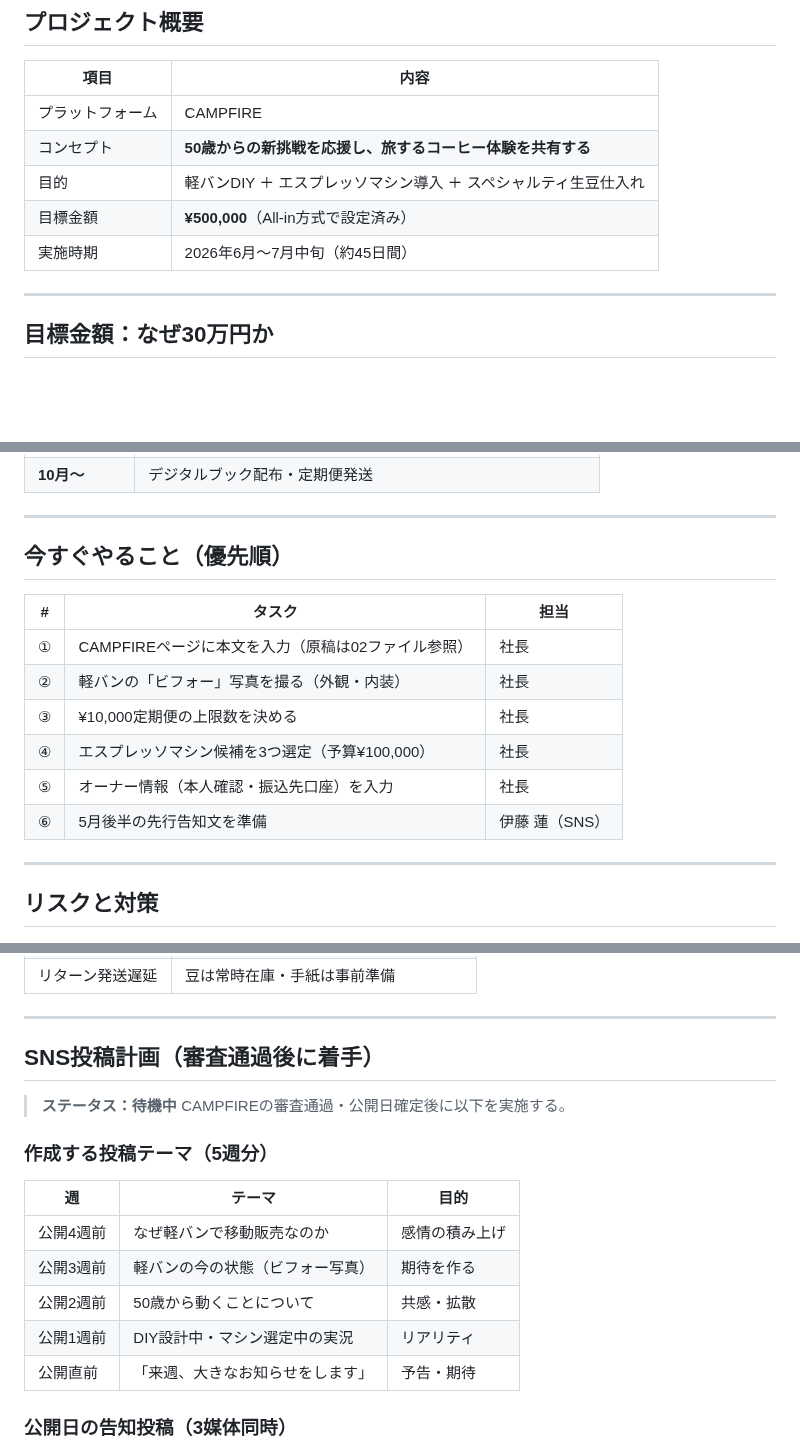
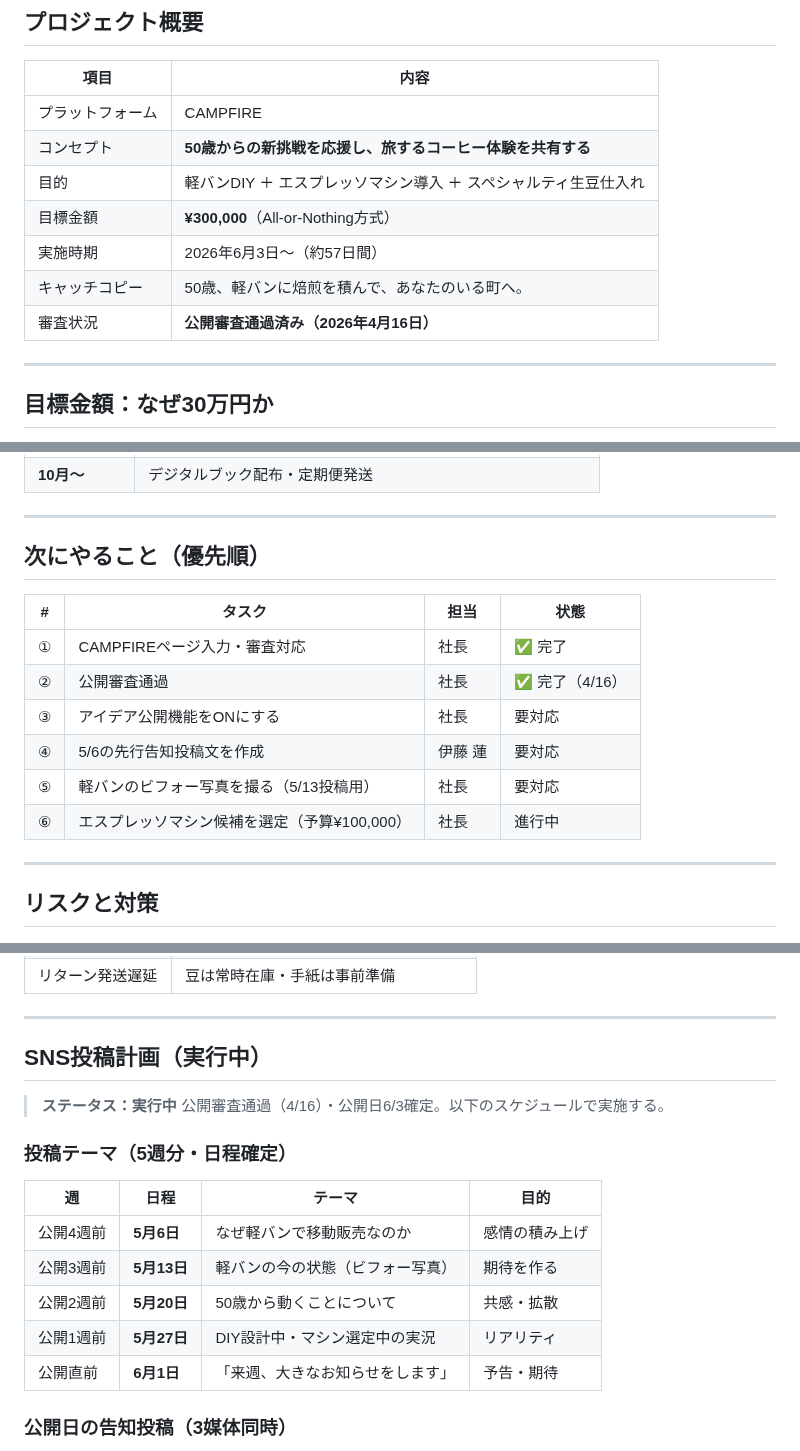
Before and after one commit to haiadaeakaia74-uxsilvertree/my-first-repo, a Markdown page: reports/crowdfunding/01-campfire-strategy.md, 3 parts joined by grey strips. Rendered like a GitHub page; blank space fills up the shorter version.

Commit message:
crowdfunding: 戦略書を最新状態に更新
- 目標金額 ¥500,000 All-in → ¥300,000 All-or-Nothing に修正
- 公開日 6/3 確定・審査通過（4/16）を反映
- キャッチコピー追加
- SNS投稿計画 待機中→実行中・5週分日程確定
- 初動目標 ¥75,000（¥300,000の25%）に修正
- 今すぐやること → 次にやることに更新

https://claude.ai/code/session_01DcXW8wHpzHETvUK765Vc7w

```diff
--- a/reports/crowdfunding/01-campfire-strategy.md
+++ b/reports/crowdfunding/01-campfire-strategy.md
@@ -11,8 +11,10 @@
 | プラットフォーム | CAMPFIRE |
 | コンセプト | **50歳からの新挑戦を応援し、旅するコーヒー体験を共有する** |
 | 目的 | 軽バンDIY ＋ エスプレッソマシン導入 ＋ スペシャルティ生豆仕入れ |
-| 目標金額 | **¥500,000**（All-in方式で設定済み） |
-| 実施時期 | 2026年6月〜7月中旬（約45日間） |
+| 目標金額 | **¥300,000**（All-or-Nothing方式） |
+| 実施時期 | 2026年6月3日〜（約57日間） |
+| キャッチコピー | 50歳、軽バンに焙煎を積んで、あなたのいる町へ。 |
+| 審査状況 | **公開審査通過済み（2026年4月16日）** |
 
 ---
 
@@ -113,16 +115,16 @@ CAMPFIREはAll-or-Nothing方式（未達なら全額返金）。
 
 ---
 
-## 今すぐやること（優先順）
+## 次にやること（優先順）
 
-| # | タスク | 担当 |
-|---|--------|------|
-| ① | CAMPFIREページに本文を入力（原稿は02ファイル参照） | 社長 |
-| ② | 軽バンの「ビフォー」写真を撮る（外観・内装） | 社長 |
-| ③ | ¥10,000定期便の上限数を決める | 社長 |
-| ④ | エスプレッソマシン候補を3つ選定（予算¥100,000） | 社長 |
-| ⑤ | オーナー情報（本人確認・振込先口座）を入力 | 社長 |
-| ⑥ | 5月後半の先行告知文を準備 | 伊藤 蓮（SNS）|
+| # | タスク | 担当 | 状態 |
+|---|--------|------|------|
+| ① | CAMPFIREページ入力・審査対応 | 社長 | ✅ 完了 |
+| ② | 公開審査通過 | 社長 | ✅ 完了（4/16） |
+| ③ | アイデア公開機能をONにする | 社長 | 要対応 |
+| ④ | 5/6の先行告知投稿文を作成 | 伊藤 蓮 | 要対応 |
+| ⑤ | 軽バンのビフォー写真を撮る（5/13投稿用） | 社長 | 要対応 |
+| ⑥ | エスプレッソマシン候補を選定（予算¥100,000） | 社長 | 進行中 |
 
 ---
 
@@ -138,20 +140,20 @@ CAMPFIREはAll-or-Nothing方式（未達なら全額返金）。
 
 ---
 
-## SNS投稿計画（審査通過後に着手）
+## SNS投稿計画（実行中）
 
-> **ステータス：待機中**
-> CAMPFIREの審査通過・公開日確定後に以下を実施する。
+> **ステータス：実行中**
+> 公開審査通過（4/16）・公開日6/3確定。以下のスケジュールで実施する。
 
-### 作成する投稿テーマ（5週分）
+### 投稿テーマ（5週分・日程確定）
 
-| 週 | テーマ | 目的 |
-|----|--------|------|
-| 公開4週前 | なぜ軽バンで移動販売なのか | 感情の積み上げ |
-| 公開3週前 | 軽バンの今の状態（ビフォー写真） | 期待を作る |
-| 公開2週前 | 50歳から動くことについて | 共感・拡散 |
-| 公開1週前 | DIY設計中・マシン選定中の実況 | リアリティ |
-| 公開直前 | 「来週、大きなお知らせをします」 | 予告・期待 |
+| 週 | 日程 | テーマ | 目的 |
+|----|------|--------|------|
+| 公開4週前 | **5月6日** | なぜ軽バンで移動販売なのか | 感情の積み上げ |
+| 公開3週前 | **5月13日** | 軽バンの今の状態（ビフォー写真） | 期待を作る |
+| 公開2週前 | **5月20日** | 50歳から動くことについて | 共感・拡散 |
+| 公開1週前 | **5月27日** | DIY設計中・マシン選定中の実況 | リアリティ |
+| 公開直前 | **6月1日** | 「来週、大きなお知らせをします」 | 予告・期待 |
 
 ### 公開日の告知投稿（3媒体同時）
 - LINE公式：朝8:00 リンク直貼り
```
Also changed, not shown: other parts of reports/crowdfunding/01-campfire-strategy.md (+3 -3 lines).
